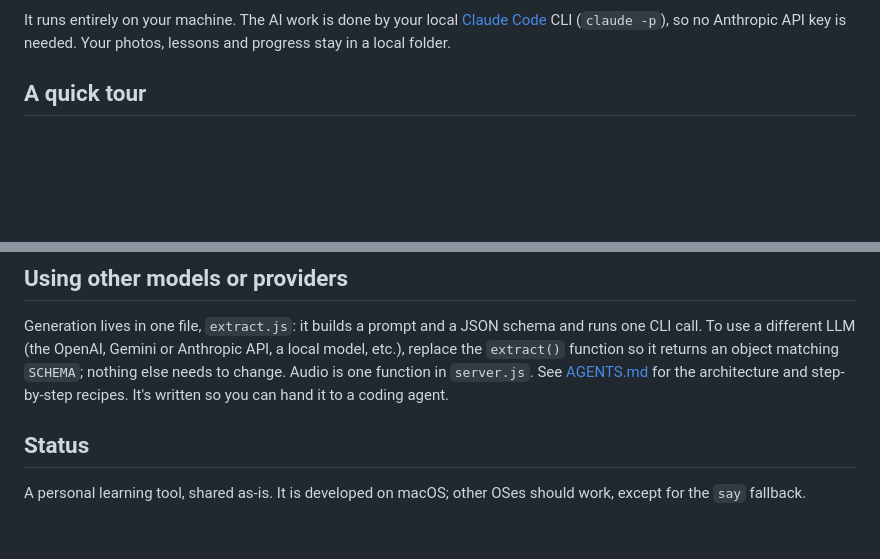
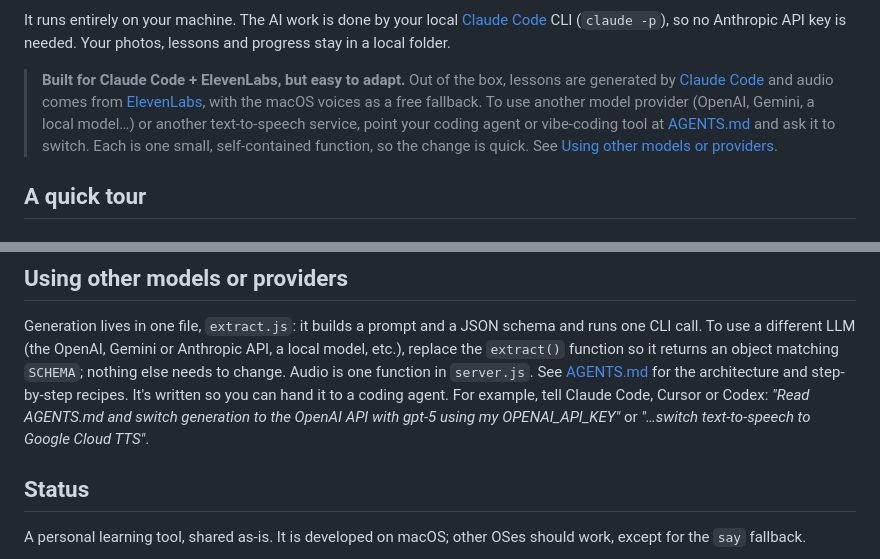
Before and after one commit to wangtian24/readudu, a Markdown page: README.md, 2 parts joined by grey strips. Rendered like a GitHub page; blank space fills up the shorter version.

Commit message:
README: note that Claude Code + ElevenLabs are defaults and how to retarget other providers via AGENTS.md
Co-Authored-By: Claude Opus 5.5 <noreply@anthropic.com>

```diff
--- a/README.md
+++ b/README.md
@@ -12,6 +12,12 @@ Spanish, Portuguese and Arabic out of the box (right-to-left scripts included),
 It runs entirely on your machine. The AI work is done by your local
 [Claude Code](https://claude.com/claude-code) CLI (`claude -p`), so no Anthropic API key is needed.
 Your photos, lessons and progress stay in a local folder.
+
+> **Built for Claude Code + ElevenLabs, but easy to adapt.** Out of the box, lessons are generated by
+> [Claude Code](https://claude.com/claude-code) and audio comes from [ElevenLabs](https://elevenlabs.io), with the macOS voices as a free fallback.
+> To use another model provider (OpenAI, Gemini, a local model…) or another text-to-speech service, point your coding agent
+> or vibe-coding tool at [AGENTS.md](AGENTS.md) and ask it to switch. Each is one small, self-contained
+> function, so the change is quick. See [Using other models or providers](#using-other-models-or-providers).
 
 ## A quick tour
 
@@ -133,7 +139,8 @@ Generation lives in one file, `extract.js`: it builds a prompt and a JSON schema
 To use a different LLM (the OpenAI, Gemini or Anthropic API, a local model, etc.), replace the `extract()` function so it
 returns an object matching `SCHEMA`; nothing else needs to change. Audio is one function in `server.js`.
 See [AGENTS.md](AGENTS.md) for the architecture and step-by-step recipes. It's written so you
-can hand it to a coding agent.
+can hand it to a coding agent. For example, tell Claude Code, Cursor or Codex: *"Read AGENTS.md and switch generation to the
+OpenAI API with gpt-5 using my OPENAI_API_KEY"* or *"…switch text-to-speech to Google Cloud TTS"*.
 
 ## Status
 
```
